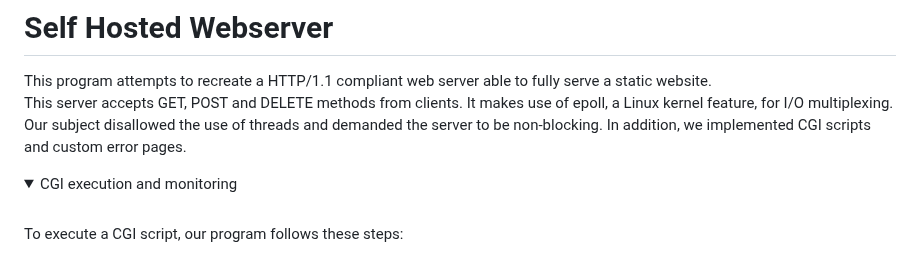
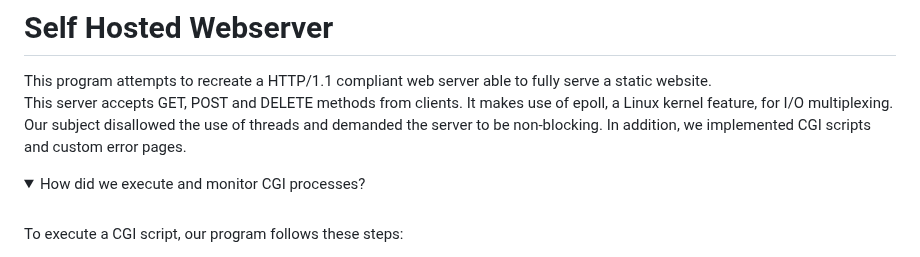
Before and after one commit to matheusbaeck/webserver, a Markdown page: README.md, the part around the change. GitHub-like rendering; folded sections open.

```diff
--- a/README.md
+++ b/README.md
@@ -3,7 +3,7 @@
 This program attempts to recreate a HTTP/1.1 compliant web server able to fully serve a static website.<br> This server accepts GET, POST and DELETE methods from clients. It makes use of epoll, a Linux kernel feature, for I/O multiplexing. Our subject disallowed the use of threads and demanded the server to be non-blocking. In addition, we implemented CGI scripts and custom error pages.
 
 <details>
-<summary>CGI execution and monitoring</summary>
+<summary>How did we execute and monitor CGI processes?</summary>
 <br>
 
 To execute a CGI script, our program follows these steps:
```
